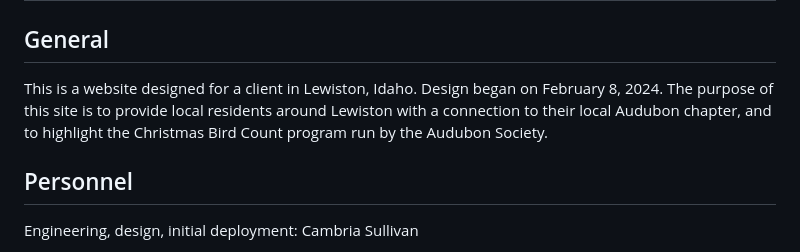
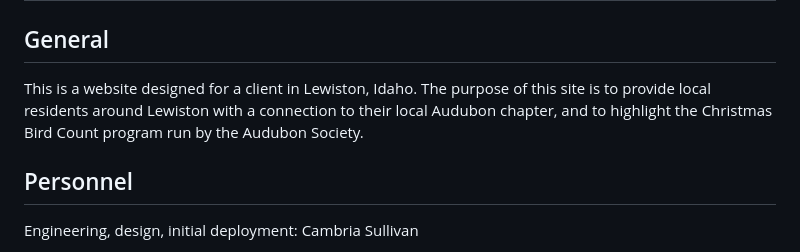
Before and after one commit to cambsull/christmas_bird_count, a Markdown page: README.md, the part around the change. GitHub-like rendering.

```diff
--- a/README.md
+++ b/README.md
@@ -2,7 +2,7 @@
 
 ## General
 
-This is a website designed for a client in Lewiston, Idaho. Design began on February 8, 2024. The purpose of this site is to provide local residents around Lewiston with a connection to their local Audubon chapter, and to highlight the Christmas Bird Count program run by the Audubon Society.
+This is a website designed for a client in Lewiston, Idaho. The purpose of this site is to provide local residents around Lewiston with a connection to their local Audubon chapter, and to highlight the Christmas Bird Count program run by the Audubon Society.
 
 ## Personnel
 
```
